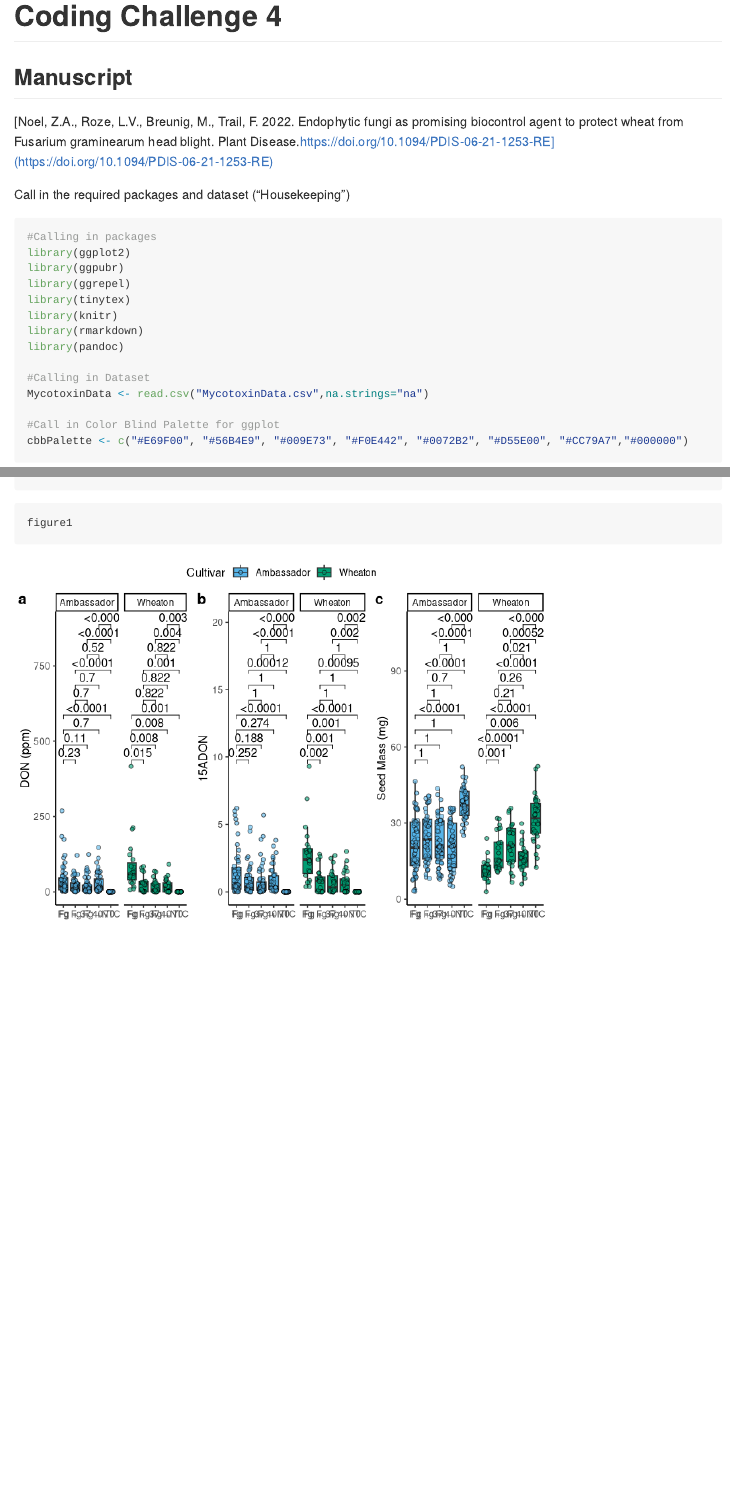
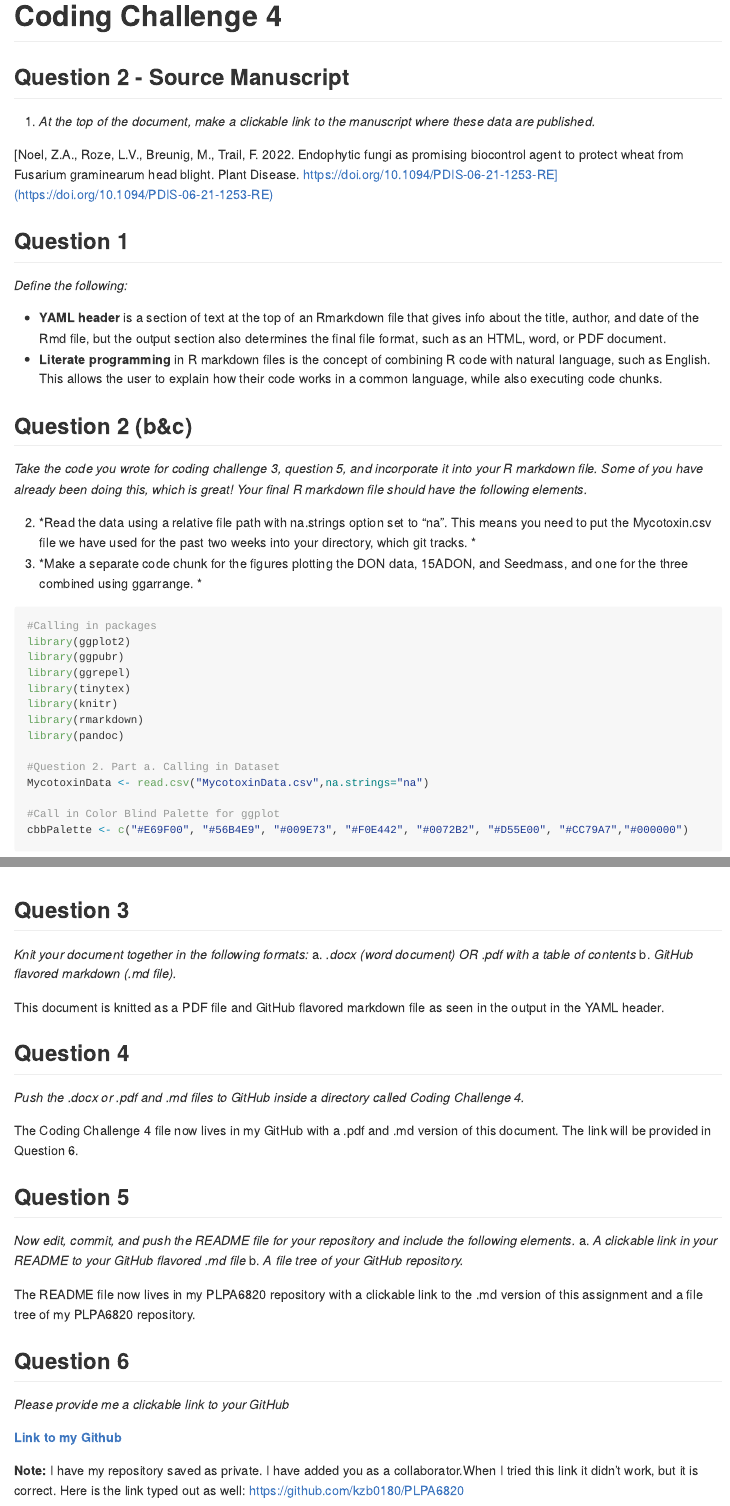
Before and after one commit to kzb0180/PLPA6820, an R Markdown document (CodingChallenge4/CodingChallenge4.Rmd): the page in a window 1100 px wide, from its top, and a second part further down, joined at a grey line. Rendered offline with R 4.5, knitr and Pandoc, with nearby package versions; both versions are drawn in the output format of the newer one; code that draws random numbers runs with fixed seeds of ours; long lines of code are wrapped.

Commit message:
final CodingChallenge4 assignment

````diff
--- a/CodingChallenge4/CodingChallenge4.Rmd
+++ b/CodingChallenge4/CodingChallenge4.Rmd
@@ -3,18 +3,37 @@ title: "CodingChallenge4"
 author: "Kylie Blake"
 date: "2025-02-27"
 output:
+  md_document:
+    variant: gfm
   pdf_document:
     toc: true
-  md_document:
-    variant: gfm
+  html_document:
+    toc: true
+    df_print: paged
 ---
 # Coding Challenge 4
 
-## Manuscript
+## Question 2 - Source Manuscript
+a. *At the top of the document, make a clickable link to the manuscript where these data are published.*
 
-[Noel, Z.A., Roze, L.V., Breunig, M., Trail, F. 2022. Endophytic fungi as promising biocontrol agent to protect wheat from Fusarium graminearum head blight. Plant Disease.https://doi.org/10.1094/PDIS-06-21-1253-RE](https://doi.org/10.1094/PDIS-06-21-1253-RE)
+[Noel, Z.A., Roze, L.V., Breunig, M., Trail, F. 2022. Endophytic fungi as promising biocontrol agent to protect wheat from Fusarium graminearum head blight. Plant Disease. https://doi.org/10.1094/PDIS-06-21-1253-RE](https://doi.org/10.1094/PDIS-06-21-1253-RE)
 
-Call in the required packages and dataset ("Housekeeping")
+
+## Question 1
+
+*Define the following:*
+
+- **YAML header** is a section of text at the top of an Rmarkdown file that gives info about the title, author, and date of the Rmd file, but the output section also determines the final file format, such as an HTML, word, or PDF document.
+- **Literate programming** in R markdown files is the concept of combining R code with natural language, such as English. This allows the user to explain how their code works in a common language, while also executing code chunks.
+
+## Question 2 (b&c)
+
+*Take the code you wrote for coding challenge 3, question 5, and incorporate it into your R markdown file. Some of you have already been doing this, which is great! Your final R markdown file should have the following elements.*
+
+b.	*Read the data using a relative file path with na.strings option set to “na”. This means you need to put the Mycotoxin.csv file we have used for the past two weeks into your directory, which git tracks. *
+c.	*Make a separate code chunk for the figures plotting the DON data, 15ADON, and Seedmass, and one for the three combined using ggarrange. *
+
+
 ```{r}
 #Calling in packages
 library(ggplot2)
@@ -25,7 +44,7 @@ library(knitr)
 library(rmarkdown)
 library(pandoc)
 
-#Calling in Dataset
+#Question 2. Part a. Calling in Dataset
 MycotoxinData <- read.csv("MycotoxinData.csv",na.strings="na")
 
 #Call in Color Blind Palette for ggplot
@@ -98,3 +119,33 @@ figure1 <- ggarrange(
 )
 figure1
 ```
+
+## Question 3
+
+*Knit your document together in the following formats:*
+a.	*.docx (word document) OR .pdf with a table of contents*
+b.	*GitHub flavored markdown (.md file).*
+
+This document is knitted as a PDF file and GitHub flavored markdown file as seen in the output in the YAML header.
+
+## Question 4
+
+*Push the .docx or .pdf and .md files to GitHub inside a directory called Coding Challenge 4.*
+
+The Coding Challenge 4 file now lives in my GitHub with a .pdf and .md version of this document. The link will be provided in Question 6.
+
+## Question 5
+
+*Now edit, commit, and push the README file for your repository and include the following elements.*
+a.	*A clickable link in your README to your GitHub flavored .md file*
+b.	*A file tree of your GitHub repository.*
+
+The README file now lives in my PLPA6820 repository with a clickable link to the .md version of this assignment and a file tree of my PLPA6820 repository.
+
+## Question 6
+
+*Please provide me a clickable link to your GitHub*
+
+[**Link to my Github**](https://github.com/kzb0180/PLPA6820)
+
+**Note:** I have my repository saved as private. I have added you as a collaborator.When I tried this link it didn't work, but it is correct. Here is the link typed out as well: https://github.com/kzb0180/PLPA6820
````
Also changed, not shown: CodingChallenge4/CodingChallenge4.html (added), CodingChallenge4/CodingChallenge4.md, CodingChallenge4/CodingChallenge4.pdf, CodingChallenge4/CodingChallenge4_files/figure-gfm/unnamed-chunk-2-1.png, CodingChallenge4/CodingChallenge4_files/figure-gfm/unnamed-chunk-3-1.png, CodingChallenge4/CodingChallenge4_files/figure-gfm/unnamed-chunk-4-1.png, CodingChallenge4/CodingChallenge4_files/figure-gfm/unnamed-chunk-5-1.png, CodingChallenge4/CodingChallenge4.Rmd (8 more changed lines), 1 other file.
